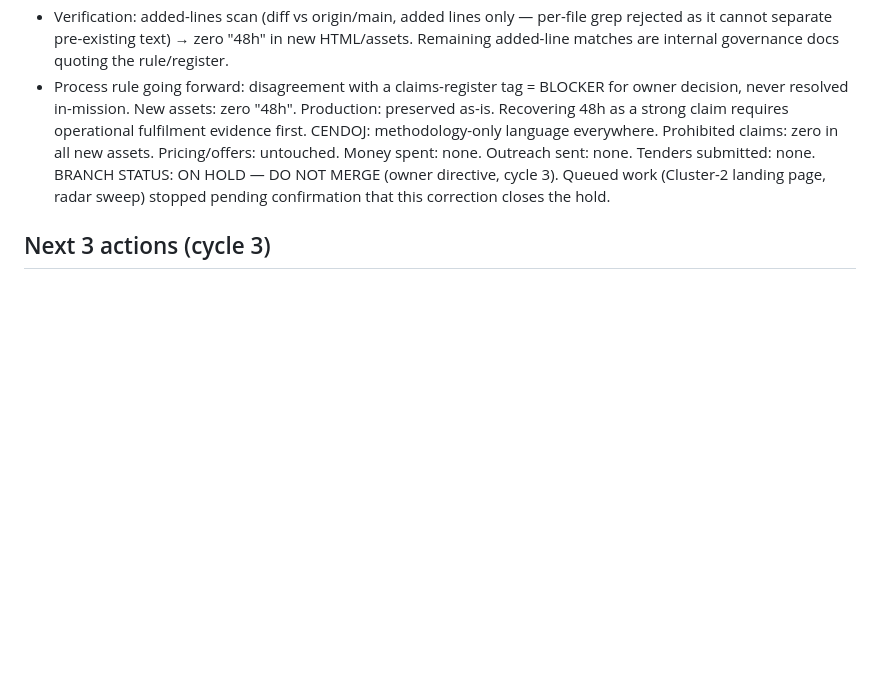
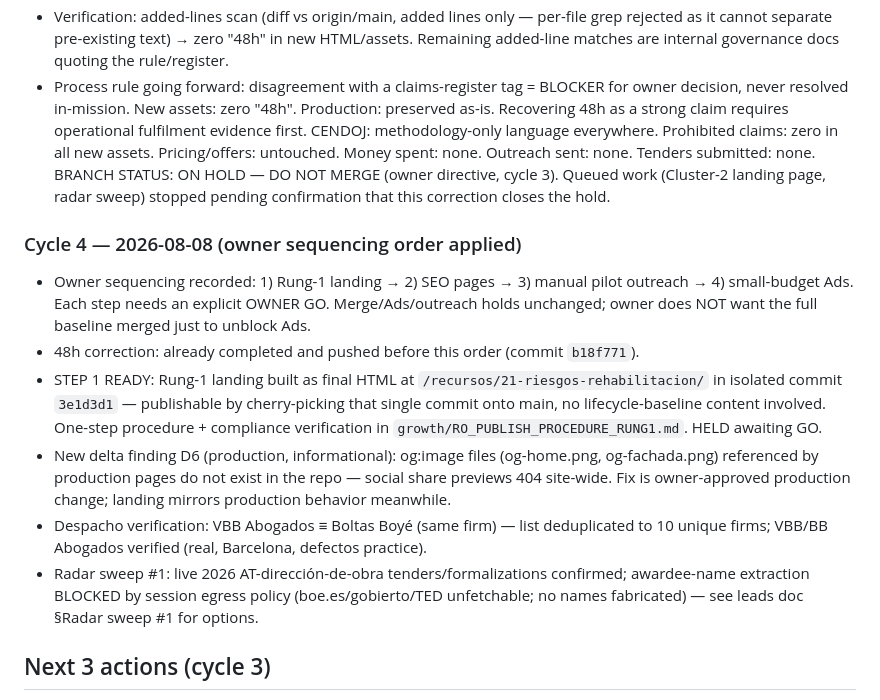
Before and after one commit to Kikefractalformulastokes/riesgodeobra-site, a Markdown page: RO_GLOBAL_GROWTH_STATE.md, the part around the change. GitHub-like rendering; blank space fills up the shorter version.

```diff
--- a/RO_GLOBAL_GROWTH_STATE.md
+++ b/RO_GLOBAL_GROWTH_STATE.md
@@ -80,6 +80,25 @@ Pricing/offers: untouched. Money spent: none. Outreach sent: none. Tenders submi
 BRANCH STATUS: ON HOLD — DO NOT MERGE (owner directive, cycle 3). Queued work (Cluster-2
 landing page, radar sweep) stopped pending confirmation that this correction closes the hold.
 
+### Cycle 4 — 2026-08-08 (owner sequencing order applied)
+- Owner sequencing recorded: 1) Rung-1 landing → 2) SEO pages → 3) manual pilot outreach
+  → 4) small-budget Ads. Each step needs an explicit OWNER GO. Merge/Ads/outreach holds
+  unchanged; owner does NOT want the full baseline merged just to unblock Ads.
+- 48h correction: already completed and pushed before this order (commit `b18f771`).
+- STEP 1 READY: Rung-1 landing built as final HTML at `/recursos/21-riesgos-rehabilitacion/`
+  in isolated commit `3e1d3d1` — publishable by cherry-picking that single commit onto
+  main, no lifecycle-baseline content involved. One-step procedure + compliance
+  verification in `growth/RO_PUBLISH_PROCEDURE_RUNG1.md`. HELD awaiting GO.
+- New delta finding D6 (production, informational): og:image files (og-home.png,
+  og-fachada.png) referenced by production pages do not exist in the repo — social share
+  previews 404 site-wide. Fix is owner-approved production change; landing mirrors
+  production behavior meanwhile.
+- Despacho verification: VBB Abogados ≡ Boltas Boyé (same firm) — list deduplicated to
+  10 unique firms; VBB/BB Abogados verified (real, Barcelona, defectos practice).
+- Radar sweep #1: live 2026 AT-dirección-de-obra tenders/formalizations confirmed;
+  awardee-name extraction BLOCKED by session egress policy (boe.es/gobierto/TED
+  unfetchable; no names fabricated) — see leads doc §Radar sweep #1 for options.
+
 ## Next 3 actions (cycle 3)
 1. Draft Cluster-2 lead-magnet landing page as ready-to-publish HTML (held on branch) so the
    owner's approval → publish path is one step.
```
Also changed, not shown: growth/RO_LEADS_PARTNERS_TENDERS.md (+16 -1 lines), growth/RO_PUBLISH_PROCEDURE_RUNG1.md (added, +33 -0 lines).
